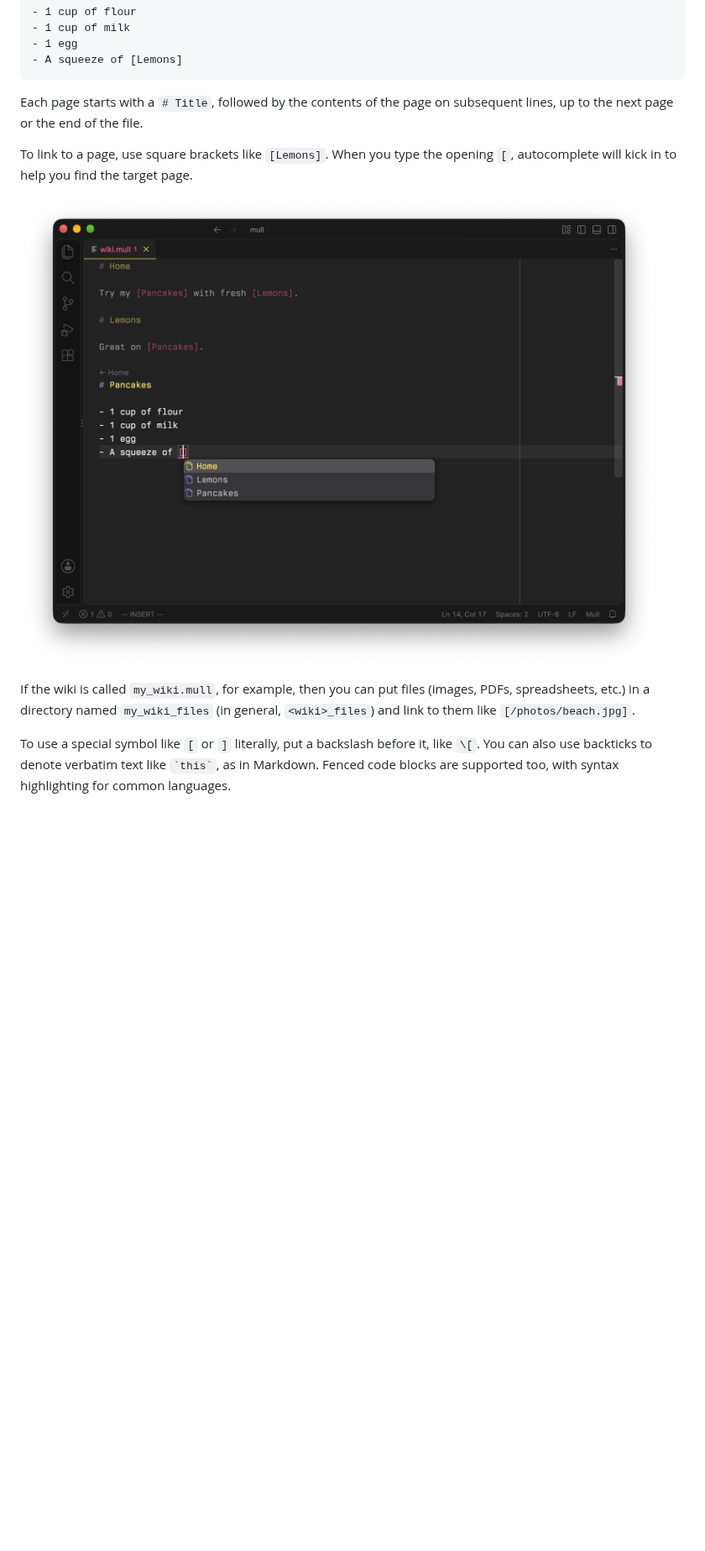
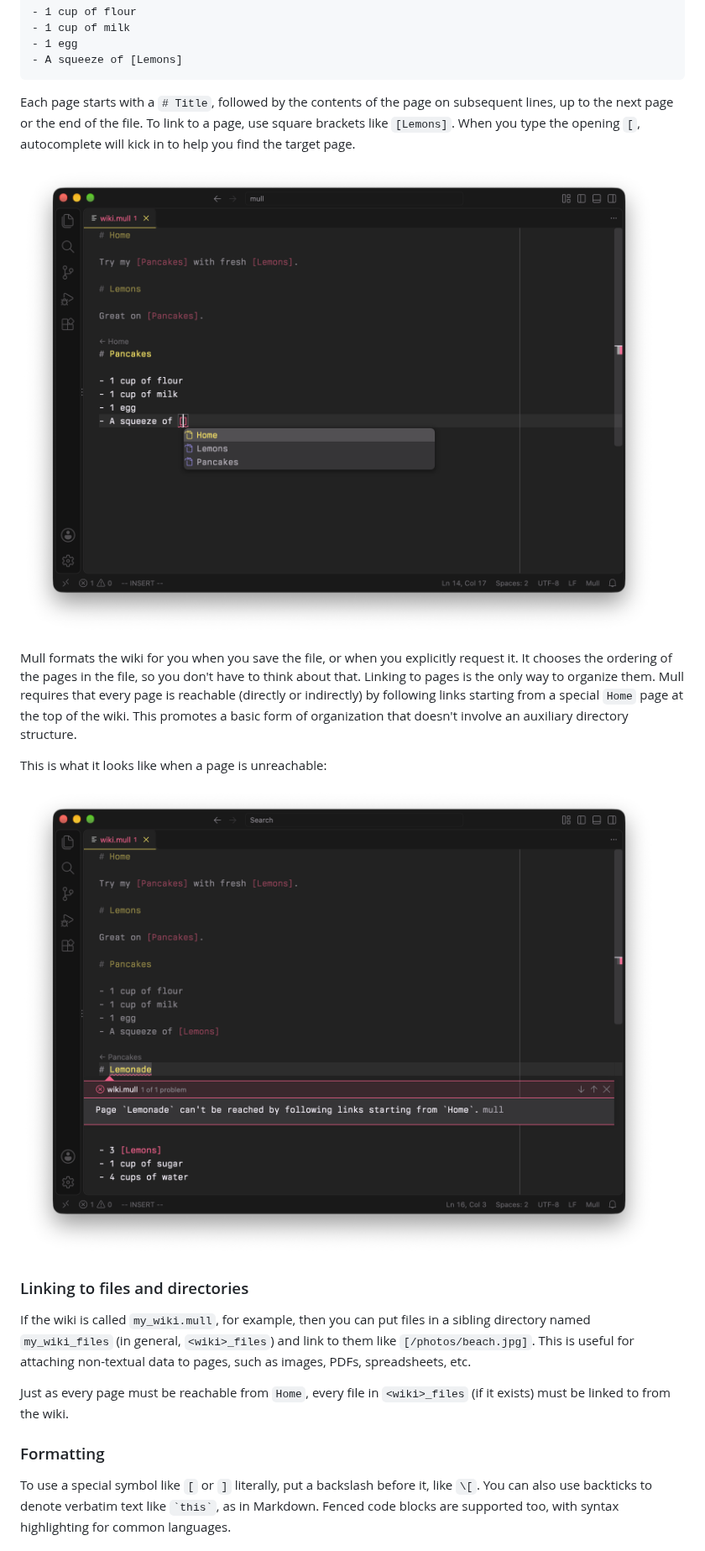
Before and after one commit to stepchowfun/mull, a Markdown page: README.md, the part around one of its changes. Shown at 84% size. GitHub-like rendering; pictures changed too: screenshots/unreachable.png (added); blank space fills up the shorter version.

Commit message:
Reorganize the README tour and add an unreachable page screenshot

````diff
--- a/README.md
+++ b/README.md
@@ -29,13 +31,23 @@ Great on [Pancakes].
 - A squeeze of [Lemons]
 ```
 
-Each page starts with a `# Title`, followed by the contents of the page on subsequent lines, up to the next page or the end of the file.
+Each page starts with a `# Title`, followed by the contents of the page on subsequent lines, up to the next page or the end of the file. To link to a page, use square brackets like `[Lemons]`. When you type the opening `[`, autocomplete will kick in to help you find the target page.
 
-To link to a page, use square brackets like `[Lemons]`. When you type the opening `[`, autocomplete will kick in to help you find the target page.
+![Autocomplete.](https://raw.githubusercontent.com/stepchowfun/mull/main/screenshots/completions.png)
 
-![Autocomplete](https://raw.githubusercontent.com/stepchowfun/mull/main/screenshots/completions.png)
+Mull formats the wiki for you when you save the file, or when you explicitly request it. It chooses the ordering of the pages in the file, so you don't have to think about that. Linking to pages is the only way to organize them. Mull requires that every page is reachable (directly or indirectly) by following links starting from a special `Home` page at the top of the wiki. This promotes a basic form of organization that doesn't involve an auxiliary directory structure.
 
-If the wiki is called `my_wiki.mull`, for example, then you can put files (images, PDFs, spreadsheets, etc.) in a directory named `my_wiki_files` (in general, `<wiki>_files`) and link to them like `[/photos/beach.jpg]`.
+This is what it looks like when a page is unreachable:
+
+![An unreachable page.](https://raw.githubusercontent.com/stepchowfun/mull/main/screenshots/unreachable.png)
+
+### Linking to files and directories
+
+If the wiki is called `my_wiki.mull`, for example, then you can put files in a sibling directory named `my_wiki_files` (in general, `<wiki>_files`) and link to them like `[/photos/beach.jpg]`. This is useful for attaching non-textual data to pages, such as images, PDFs, spreadsheets, etc.
+
+Just as every page must be reachable from `Home`, every file in `<wiki>_files` (if it exists) must be linked to from the wiki.
+
+### Formatting
 
 To use a special symbol like `[` or `]` literally, put a backslash before it, like `\[`. You can also use backticks to denote verbatim text like `` `this` ``, as in Markdown. Fenced code blocks are supported too, with syntax highlighting for common languages.
 
````
Also changed, not shown: other parts of README.md (+2 -0 lines).
